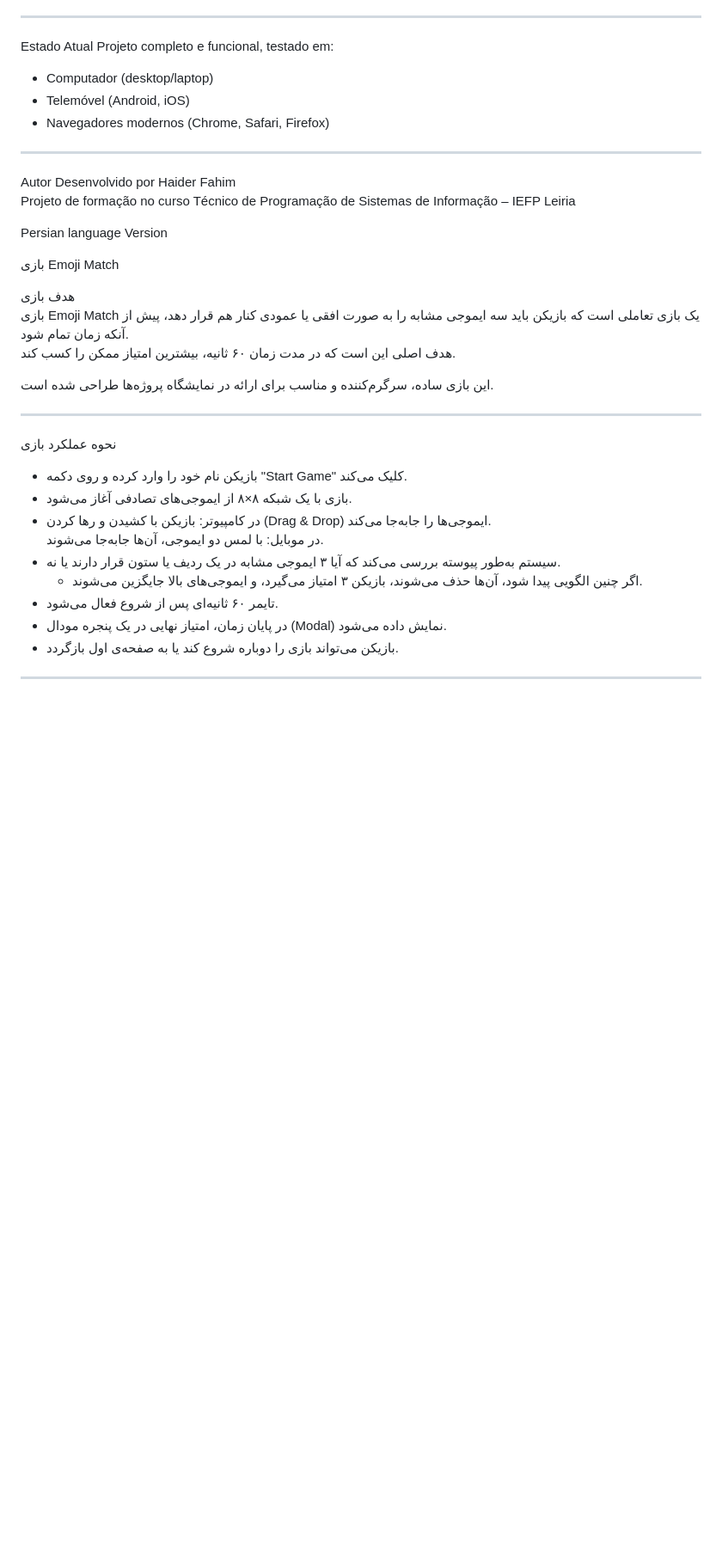
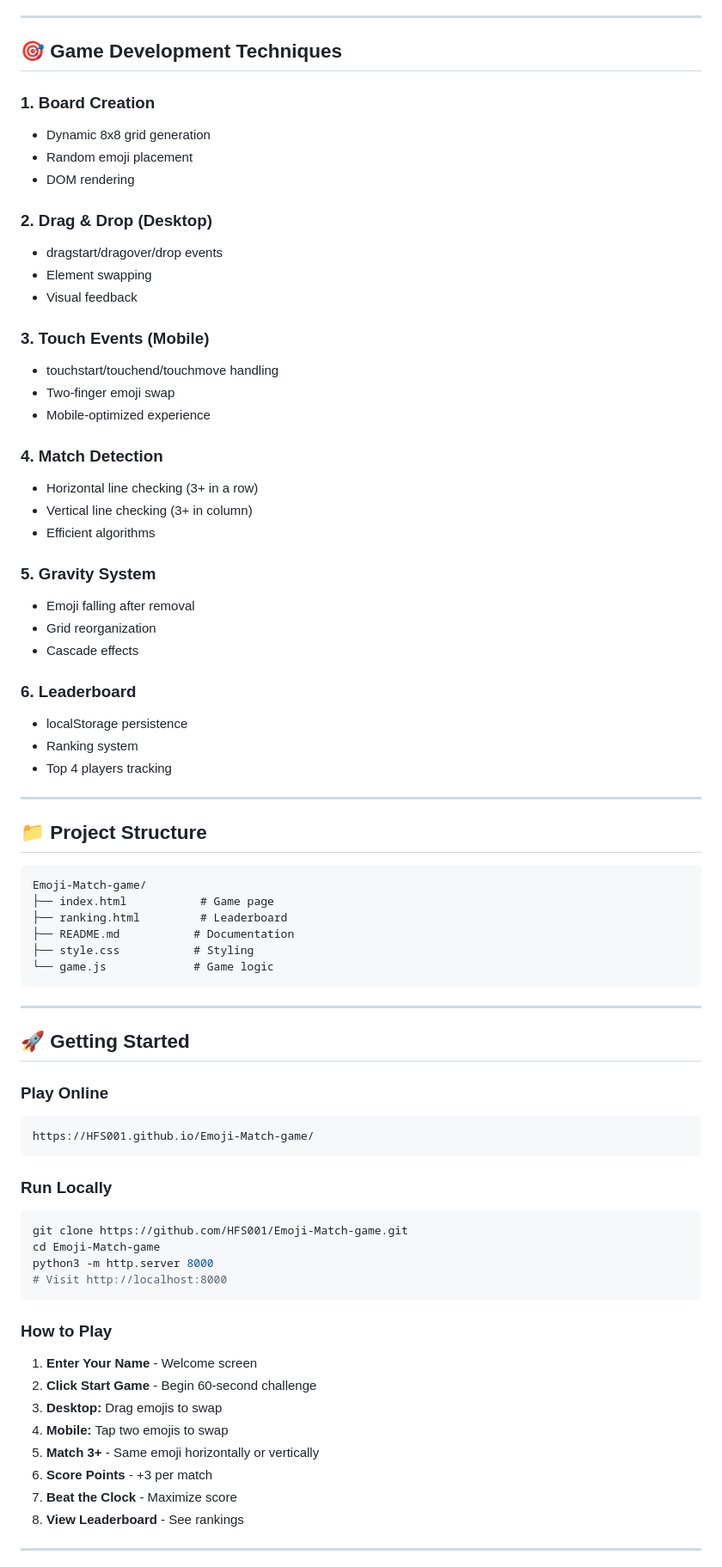
Before and after one commit to HFS001/Emoji-Match-game, a Markdown page: README.md, the part around one of its changes. Shown at 86% size. Drawn GitHub-style; blank space fills up the shorter version.

````diff
--- a/README.md
+++ b/README.md
@@ -39,44 +78,80 @@ Lógica do Código
 
 ---
 
-Estado Atual
-Projeto completo e funcional, testado em:
-- Computador (desktop/laptop)
-- Telemóvel (Android, iOS)
-- Navegadores modernos (Chrome, Safari, Firefox)
+## 🎯 Game Development Techniques
+
+### 1. Board Creation
+- Dynamic 8x8 grid generation
+- Random emoji placement
+- DOM rendering
+
+### 2. Drag & Drop (Desktop)
+- dragstart/dragover/drop events
+- Element swapping
+- Visual feedback
+
+### 3. Touch Events (Mobile)
+- touchstart/touchend/touchmove handling
+- Two-finger emoji swap
+- Mobile-optimized experience
+
+### 4. Match Detection
+- Horizontal line checking (3+ in a row)
+- Vertical line checking (3+ in column)
+- Efficient algorithms
+
+### 5. Gravity System
+- Emoji falling after removal
+- Grid reorganization
+- Cascade effects
+
+### 6. Leaderboard
+- localStorage persistence
+- Ranking system
+- Top 4 players tracking
 
 ---
 
-Autor
-Desenvolvido por Haider Fahim
-Projeto de formação no curso Técnico de Programação de Sistemas de Informação – IEFP Leiria
+## 📁 Project Structure
 
-
-
-
-
-Persian language Version
-
-بازی Emoji Match
-
-هدف بازی
-بازی Emoji Match یک بازی تعاملی است که بازیکن باید سه ایموجی مشابه را به صورت افقی یا عمودی کنار هم قرار دهد، پیش از آنکه زمان تمام شود.
-هدف اصلی این است که در مدت زمان ۶۰ ثانیه، بیشترین امتیاز ممکن را کسب کند.
-
-این بازی ساده، سرگرم‌کننده و مناسب برای ارائه در نمایشگاه پروژه‌ها طراحی شده است.
+```
+Emoji-Match-game/
+├── index.html           # Game page
+├── ranking.html         # Leaderboard
+├── README.md           # Documentation
+├── style.css           # Styling
+└── game.js             # Game logic
+```
 
 ---
 
-نحوه عملکرد بازی
-- بازیکن نام خود را وارد کرده و روی دکمه "Start Game" کلیک می‌کند.
-- بازی با یک شبکه ۸×۸ از ایموجی‌های تصادفی آغاز می‌شود.
-- در کامپیوتر: بازیکن با کشیدن و رها کردن (Drag & Drop) ایموجی‌ها را جابه‌جا می‌کند.
-  در موبایل: با لمس دو ایموجی، آن‌ها جابه‌جا می‌شوند.
-- سیستم به‌طور پیوسته بررسی می‌کند که آیا ۳ ایموجی مشابه در یک ردیف یا ستون قرار دارند یا نه.
-  - اگر چنین الگویی پیدا شود، آن‌ها حذف می‌شوند، بازیکن ۳ امتیاز می‌گیرد، و ایموجی‌های بالا جایگزین می‌شوند.
-- تایمر ۶۰ ثانیه‌ای پس از شروع فعال می‌شود.
-- در پایان زمان، امتیاز نهایی در یک پنجره مودال (Modal) نمایش داده می‌شود.
-- بازیکن می‌تواند بازی را دوباره شروع کند یا به صفحه‌ی اول بازگردد.
+## 🚀 Getting Started
+
+### Play Online
+
+```
+https://HFS001.github.io/Emoji-Match-game/
+```
+
+### Run Locally
+
+```bash
+git clone https://github.com/HFS001/Emoji-Match-game.git
+cd Emoji-Match-game
+python3 -m http.server 8000
+# Visit http://localhost:8000
+```
+
+### How to Play
+
+1. **Enter Your Name** - Welcome screen
+2. **Click Start Game** - Begin 60-second challenge
+3. **Desktop:** Drag emojis to swap
+4. **Mobile:** Tap two emojis to swap
+5. **Match 3+** - Same emoji horizontally or vertically
+6. **Score Points** - +3 per match
+7. **Beat the Clock** - Maximize score
+8. **View Leaderboard** - See rankings
 
 ---
 
````
Also changed, not shown: other parts of README.md (+157 -48 lines).
